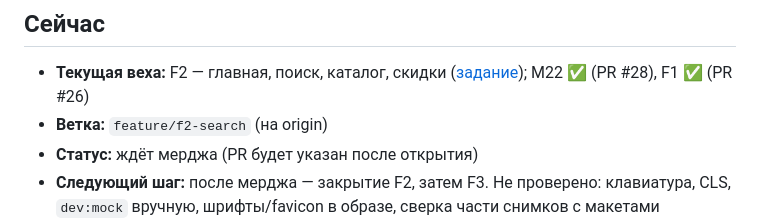
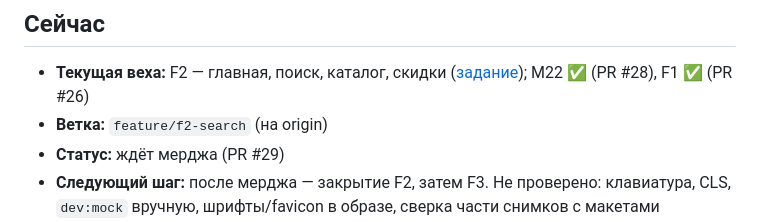
Before and after one commit to nurbolatdev/book-price-aggregator, a Markdown page: docs/PROGRESS.md, the part around the change. Rendered like a GitHub page.

Commit message:
docs: update progress

```diff
--- a/docs/PROGRESS.md
+++ b/docs/PROGRESS.md
@@ -5,7 +5,7 @@
 ## Сейчас
 - **Текущая веха:** F2 — главная, поиск, каталог, скидки ([задание](frontend/F2-home-search.md)); M22 ✅ (PR #28), F1 ✅ (PR #26)
 - **Ветка:** `feature/f2-search` (на origin)
-- **Статус:** ждёт мерджа (PR будет указан после открытия)
+- **Статус:** ждёт мерджа (PR #29)
 - **Следующий шаг:** после мерджа — закрытие F2, затем F3. Не проверено: клавиатура, CLS, `dev:mock` вручную, шрифты/favicon в образе, сверка части снимков с макетами
 - **Следующая свободная миграция:** V21
 - **Из M22 для frontend:** refresh-токен пока принимается и из тела (переходный режим до F4); cookie `REFRESH_COOKIE_SECURE`, окно повтора refresh 10 с (ADR-005)
```
